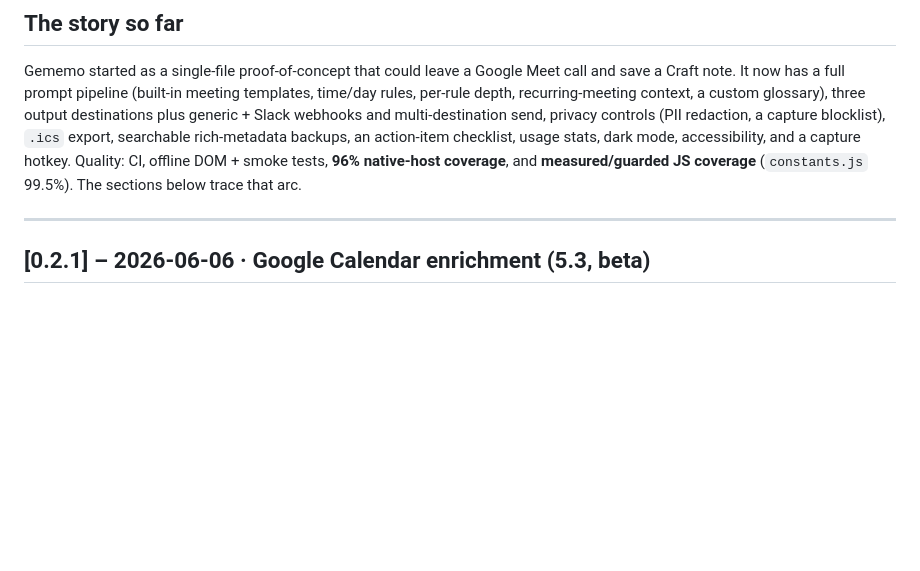
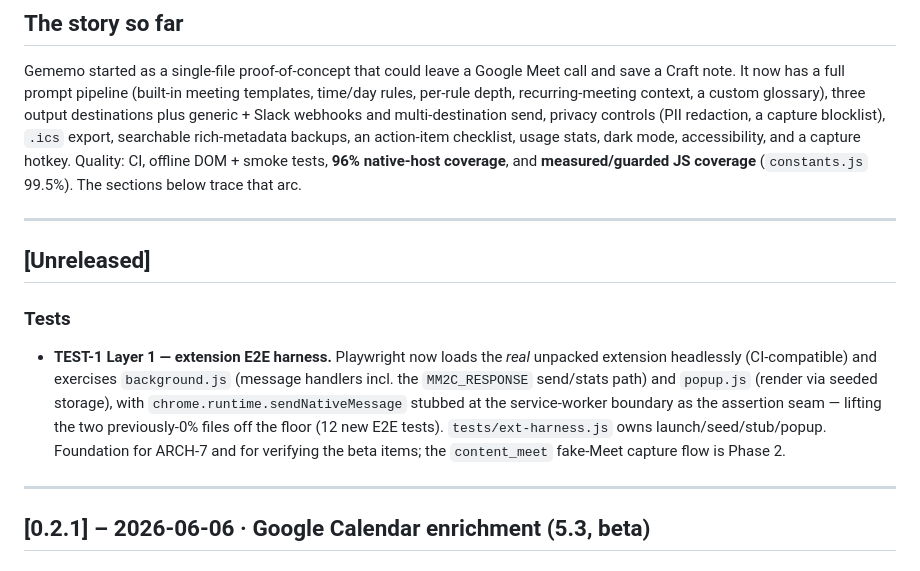
Before and after one commit to caasols/gememo, a Markdown page: CHANGELOG.md, the part around the change. Drawn GitHub-style; blank space fills up the shorter version.

Commit message:
docs(TEST-1): changelog note for the extension E2E harness

```diff
--- a/CHANGELOG.md
+++ b/CHANGELOG.md
@@ -8,6 +8,13 @@ Format based on [Keep a Changelog](https://keepachangelog.com/en/1.0.0/).
 ## The story so far
 
 Gememo started as a single-file proof-of-concept that could leave a Google Meet call and save a Craft note. It now has a full prompt pipeline (built-in meeting templates, time/day rules, per-rule depth, recurring-meeting context, a custom glossary), three output destinations plus generic + Slack webhooks and multi-destination send, privacy controls (PII redaction, a capture blocklist), `.ics` export, searchable rich-metadata backups, an action-item checklist, usage stats, dark mode, accessibility, and a capture hotkey. Quality: CI, offline DOM + smoke tests, **96% native-host coverage**, and **measured/guarded JS coverage** (`constants.js` 99.5%). The sections below trace that arc.
+
+---
+
+## [Unreleased]
+
+### Tests
+- **TEST-1 Layer 1 — extension E2E harness.** Playwright now loads the *real* unpacked extension headlessly (CI-compatible) and exercises `background.js` (message handlers incl. the `MM2C_RESPONSE` send/stats path) and `popup.js` (render via seeded storage), with `chrome.runtime.sendNativeMessage` stubbed at the service-worker boundary as the assertion seam — lifting the two previously-0% files off the floor (12 new E2E tests). `tests/ext-harness.js` owns launch/seed/stub/popup. Foundation for ARCH-7 and for verifying the beta items; the `content_meet` fake-Meet capture flow is Phase 2.
 
 ---
 
```
